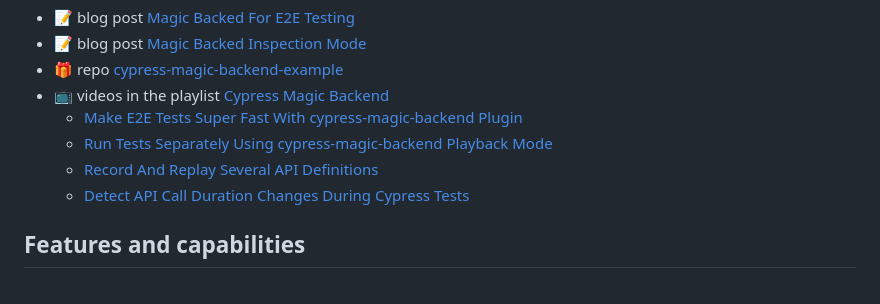
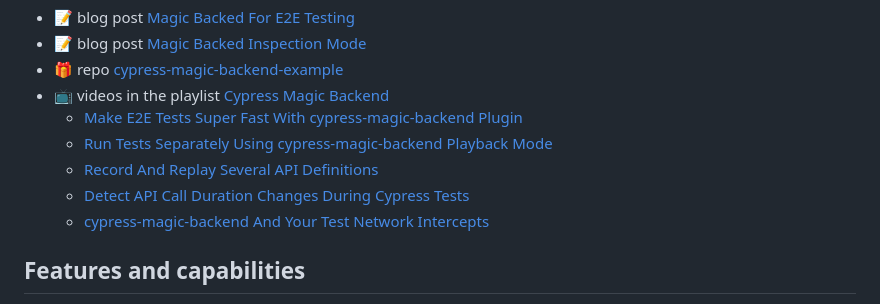
Before and after one commit to bahmutov/cypress-magic-backend, a Markdown page: README.md, the part around the change. Rendered like a GitHub page.

Commit message:
add another video [skip ci]

```diff
--- a/README.md
+++ b/README.md
@@ -14,6 +14,7 @@
   - [Run Tests Separately Using cypress-magic-backend Playback Mode](https://youtu.be/VklJ76TfeQk)
   - [Record And Replay Several API Definitions](https://youtu.be/_1fnFiPMYf8)
   - [Detect API Call Duration Changes During Cypress Tests](https://youtu.be/37zTpG4tDxA)
+  - [cypress-magic-backend And Your Test Network Intercepts](https://youtu.be/J-E-8eBxFaQ)
 
 ## Features and capabilities
 
```
